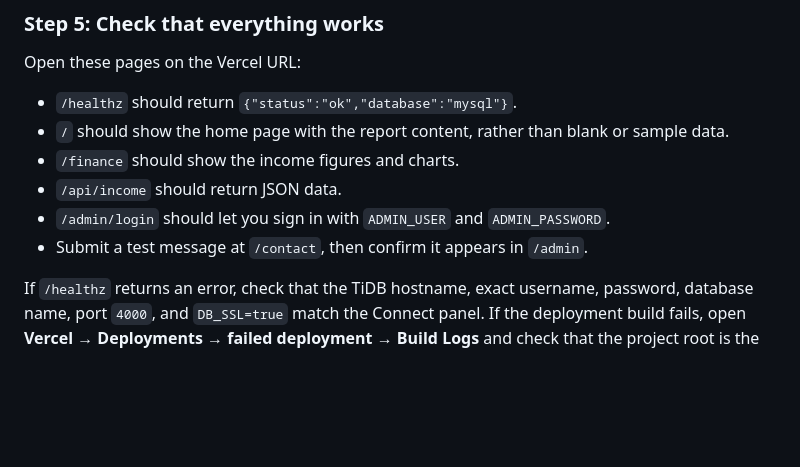
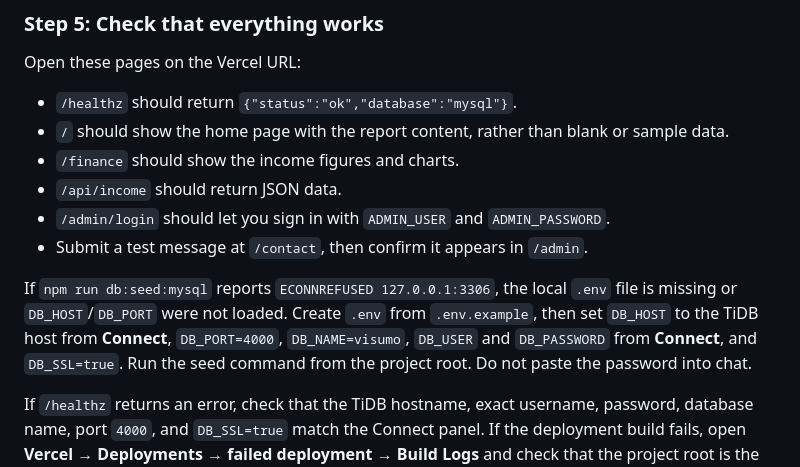
Before and after one commit to Reilla250/Visumo, a Markdown page: README.md, the part around the change. GitHub-like rendering; blank space fills up the shorter version.

Commit message:
Document TiDB seed connection troubleshooting

```diff
--- a/README.md
+++ b/README.md
@@ -159,6 +159,8 @@ Open these pages on the Vercel URL:
 - `/admin/login` should let you sign in with `ADMIN_USER` and `ADMIN_PASSWORD`.
 - Submit a test message at `/contact`, then confirm it appears in `/admin`.
 
+If `npm run db:seed:mysql` reports `ECONNREFUSED 127.0.0.1:3306`, the local `.env` file is missing or `DB_HOST`/`DB_PORT` were not loaded. Create `.env` from `.env.example`, then set `DB_HOST` to the TiDB host from **Connect**, `DB_PORT=4000`, `DB_NAME=visumo`, `DB_USER` and `DB_PASSWORD` from **Connect**, and `DB_SSL=true`. Run the seed command from the project root. Do not paste the password into chat.
+
 If `/healthz` returns an error, check that the TiDB hostname, exact username, password, database name, port `4000`, and `DB_SSL=true` match the Connect panel. If the deployment build fails, open **Vercel → Deployments → failed deployment → Build Logs** and check that the project root is the repository root and Node.js is version 20 or newer.
 
 ### Updating the site after deployment
```
